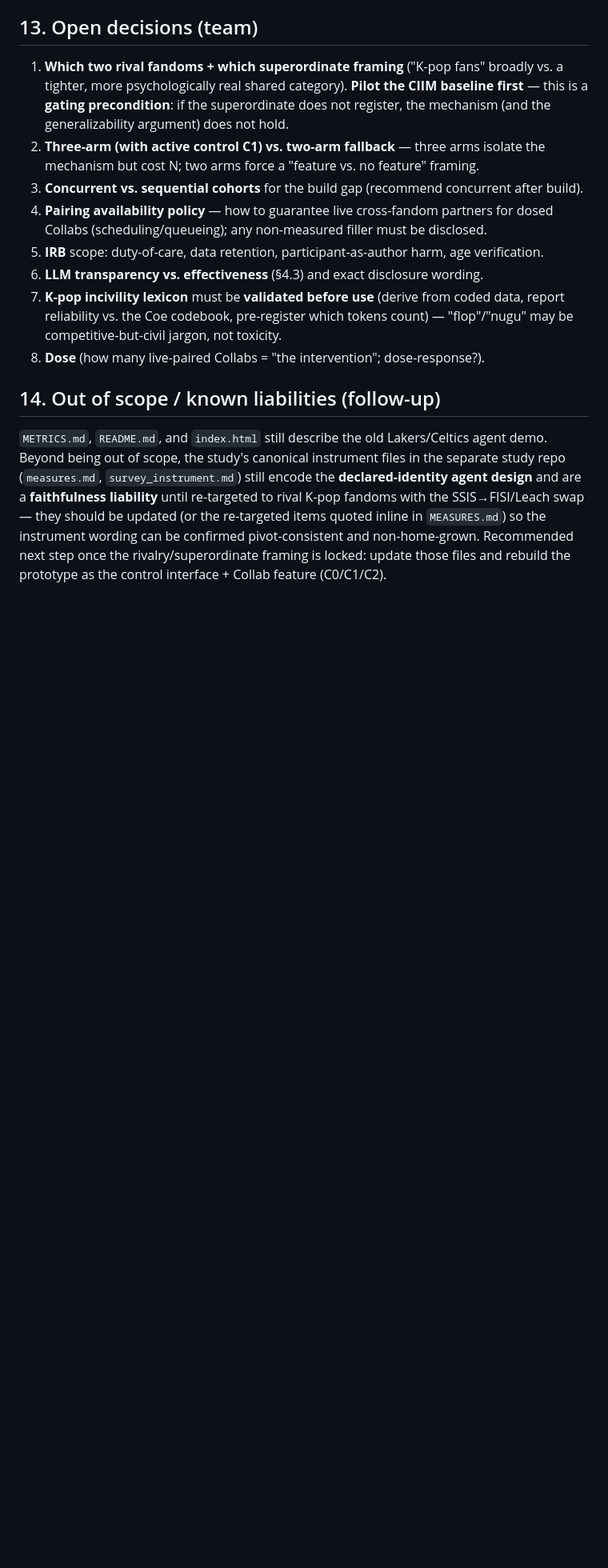
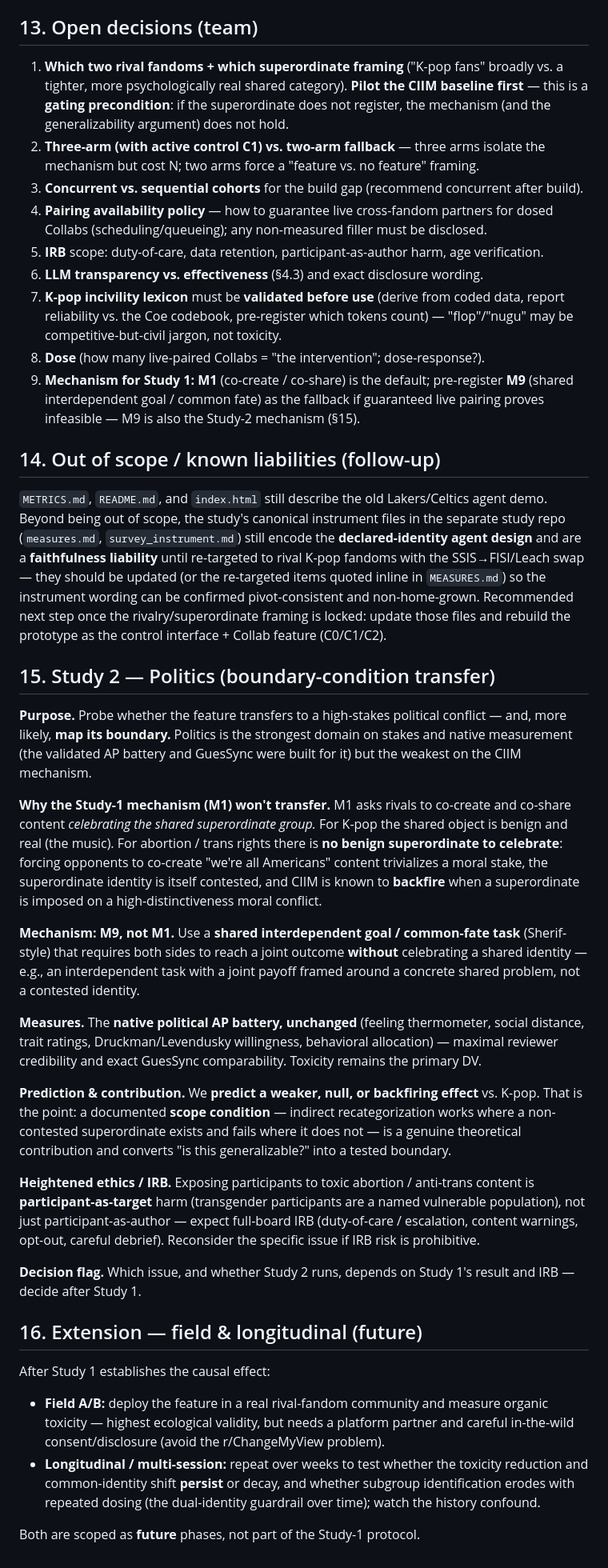
Before and after one commit to ZENG-LingBo/polarization-prototype, a Markdown page: PLAN.md, the part around one of its changes. Shown at 80% size. Rendered like a GitHub page; blank space fills up the shorter version.

```diff
--- a/PLAN.md
+++ b/PLAN.md
@@ -317,6 +330,9 @@ and would otherwise confound "more engagement" with "the feature creates co-shar
    report reliability vs. the Coe codebook, pre-register which tokens count) — "flop"/"nugu"
    may be competitive-but-civil jargon, not toxicity.
 8. **Dose** (how many live-paired Collabs = "the intervention"; dose-response?).
+9. **Mechanism for Study 1:** **M1** (co-create / co-share) is the default; pre-register **M9**
+   (shared interdependent goal / common fate) as the fallback if guaranteed live pairing proves
+   infeasible — M9 is also the Study-2 mechanism (§15).
 
 ## 14. Out of scope / known liabilities (follow-up)
 `METRICS.md`, `README.md`, and `index.html` still describe the old Lakers/Celtics agent demo.
@@ -327,3 +343,48 @@ SSIS→FISI/Leach swap — they should be updated (or the re-targeted items quot
 `MEASURES.md`) so the instrument wording can be confirmed pivot-consistent and non-home-grown.
 Recommended next step once the rivalry/superordinate framing is locked: update those files and
 rebuild the prototype as the control interface + Collab feature (C0/C1/C2).
+
+## 15. Study 2 — Politics (boundary-condition transfer)
+**Purpose.** Probe whether the feature transfers to a high-stakes political conflict — and, more
+likely, **map its boundary.** Politics is the strongest domain on stakes and native measurement
+(the validated AP battery and GuesSync were built for it) but the weakest on the CIIM mechanism.
+
+**Why the Study-1 mechanism (M1) won't transfer.** M1 asks rivals to co-create and co-share
+content *celebrating the shared superordinate group.* For K-pop the shared object is benign and
+real (the music). For abortion / trans rights there is **no benign superordinate to celebrate**:
+forcing opponents to co-create "we're all Americans" content trivializes a moral stake, the
+superordinate identity is itself contested, and CIIM is known to **backfire** when a superordinate
+is imposed on a high-distinctiveness moral conflict.
+
+**Mechanism: M9, not M1.** Use a **shared interdependent goal / common-fate task** (Sherif-style)
+that requires both sides to reach a joint outcome **without** celebrating a shared identity — e.g.,
+an interdependent task with a joint payoff framed around a concrete shared problem, not a contested
+identity.
+
+**Measures.** The **native political AP battery, unchanged** (feeling thermometer, social distance,
+trait ratings, Druckman/Levendusky willingness, behavioral allocation) — maximal reviewer
+credibility and exact GuesSync comparability. Toxicity remains the primary DV.
+
+**Prediction & contribution.** We **predict a weaker, null, or backfiring effect** vs. K-pop. That
+is the point: a documented **scope condition** — indirect recategorization works where a
+non-contested superordinate exists and fails where it does not — is a genuine theoretical
+contribution and converts "is this generalizable?" into a tested boundary.
+
+**Heightened ethics / IRB.** Exposing participants to toxic abortion / anti-trans content is
+**participant-as-target** harm (transgender participants are a named vulnerable population), not
+just participant-as-author — expect full-board IRB (duty-of-care / escalation, content warnings,
+opt-out, careful debrief). Reconsider the specific issue if IRB risk is prohibitive.
+
+**Decision flag.** Which issue, and whether Study 2 runs, depends on Study 1's result and IRB —
+decide after Study 1.
+
+## 16. Extension — field & longitudinal (future)
+After Study 1 establishes the causal effect:
+- **Field A/B:** deploy the feature in a real rival-fandom community and measure organic toxicity —
+  highest ecological validity, but needs a platform partner and careful in-the-wild
+  consent/disclosure (avoid the r/ChangeMyView problem).
+- **Longitudinal / multi-session:** repeat over weeks to test whether the toxicity reduction and
+  common-identity shift **persist** or decay, and whether subgroup identification erodes with
+  repeated dosing (the dual-identity guardrail over time); watch the history confound.
+
+Both are scoped as **future** phases, not part of the Study-1 protocol.
```
Also changed, not shown: other parts of PLAN.md (+13 -0 lines), MEASURES.md (+4 -1 lines), OUTLINE.md (+7 -3 lines).
